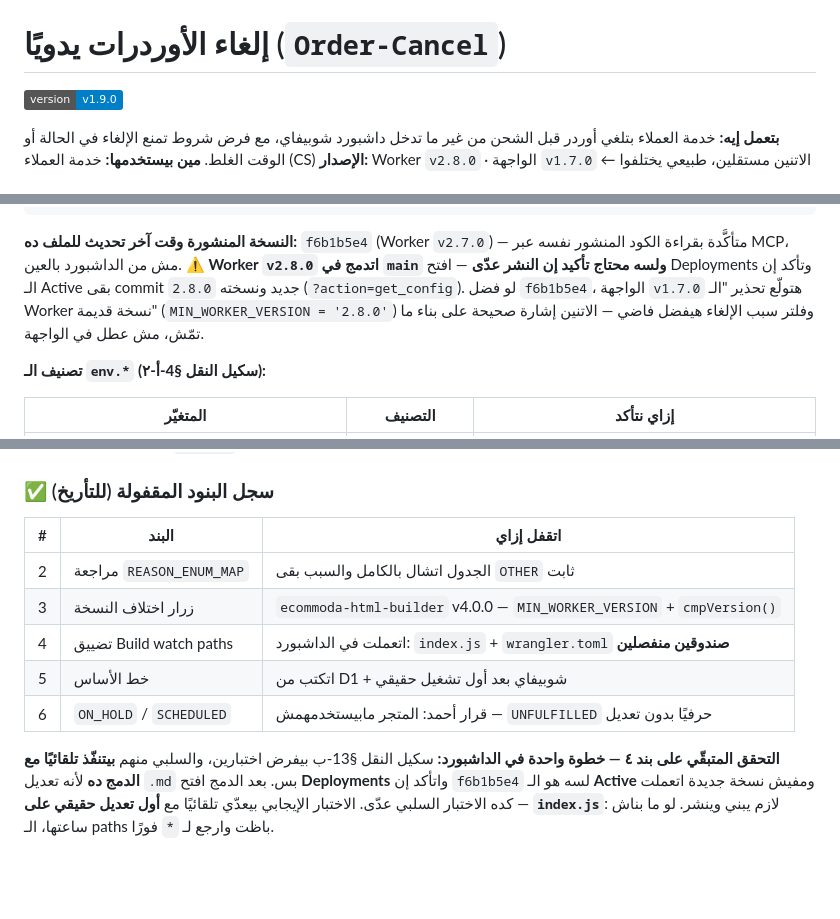
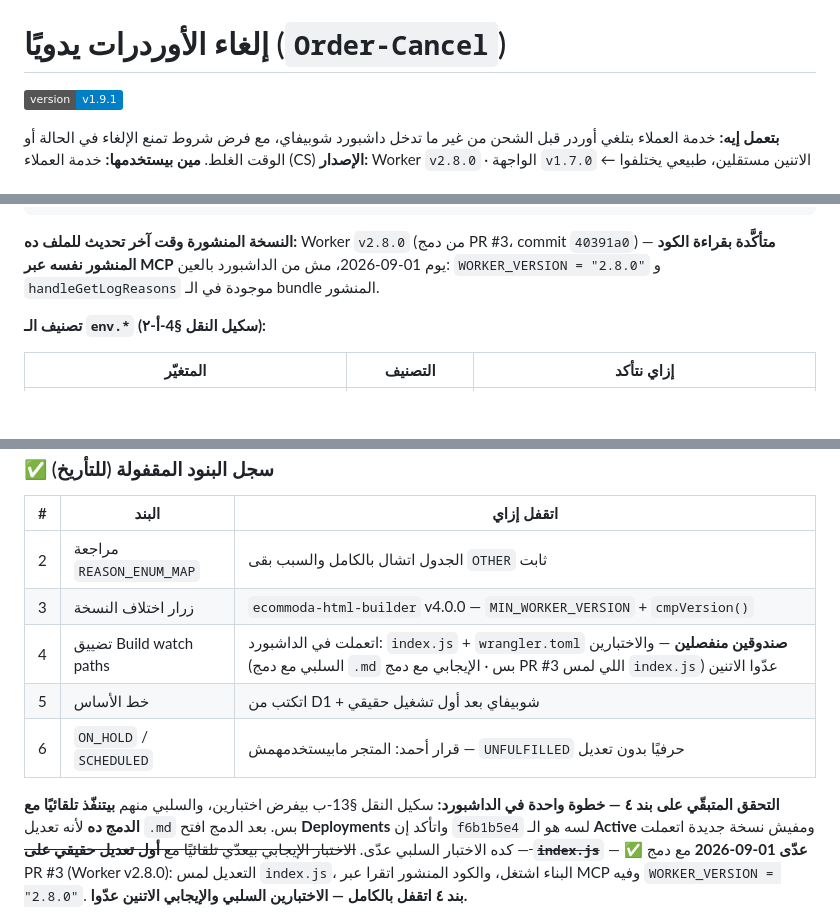
Before and after one commit to ecommoda-dev/Order-Cancel, a Markdown page: CLAUDE.md, 3 parts joined by grey strips. GitHub-like rendering; badges without logos; blank space fills up the shorter version.

Commit message:
تأكيد نشر Worker v2.8.0 وقفل الاختبار الإيجابي لـ Build watch paths (CLAUDE.md v1.9.1) (#4)
النسخة المنشورة اتقرت فعليًا عبر MCP بعد دمج PR #3: `WORKER_VERSION = "2.8.0"`
و`handleGetLogReasons` موجودين في الـ bundle المنشور — مش من الداشبورد بالعين.

وده كمان بيقفل الاختبار الإيجابي المتبقّي على بند تضييق الـ Build watch paths:
التعديل لمس `index.js` فعلاً، والبناء اشتغل ونشر. البند ٤ بقى مقفول بالكامل.


Claude-Session: https://claude.ai/code/session_01NkcMWEcPQb5ajAqtLZTi7L

Co-authored-by: Claude <noreply@anthropic.com>

````diff
--- a/CLAUDE.md
+++ b/CLAUDE.md
@@ -2,7 +2,7 @@
 
 # إلغاء الأوردرات يدويًا (`Order-Cancel`)
 
-![version](https://img.shields.io/badge/version-v1.9.0-blue)
+![version](https://img.shields.io/badge/version-v1.9.1-blue)
 
 **بتعمل إيه:** خدمة العملاء بتلغي أوردر قبل الشحن من غير ما تدخل داشبورد شوبيفاي، مع فرض شروط تمنع الإلغاء في الحالة أو الوقت الغلط.
 **مين بيستخدمها:** خدمة العملاء (CS)
@@ -90,13 +90,10 @@ Production branch : main · Builds for non-production branches: مفعّلة
 Deploy command    : npx wrangler deploy · Version: npx wrangler versions upload
 ```
 
-**النسخة المنشورة وقت آخر تحديث للملف ده:** `f6b1b5e4` (Worker `v2.7.0`) —
-متأكَّدة بقراءة الكود المنشور نفسه عبر MCP، مش من الداشبورد بالعين.
-⚠️ **Worker `v2.8.0` اتدمج في `main` ولسه محتاج تأكيد إن النشر عدّى** — افتح
-Deployments وتأكد إن الـ Active بقى commit جديد ونسخته `2.8.0` (`?action=get_config`).
-لو فضل `f6b1b5e4`، الواجهة `v1.7.0` هتولّع تحذير "الـ Worker نسخة قديمة"
-(`MIN_WORKER_VERSION = '2.8.0'`) وفلتر سبب الإلغاء هيفضل فاضي — الاتنين إشارة
-صحيحة على بناء ما تمّش، مش عطل في الواجهة.
+**النسخة المنشورة وقت آخر تحديث للملف ده:** Worker `v2.8.0` (من دمج PR #3،
+commit `40391a0`) — **متأكَّدة بقراءة الكود المنشور نفسه عبر MCP** يوم
+01-09-2026، مش من الداشبورد بالعين: `WORKER_VERSION = "2.8.0"` و
+`handleGetLogReasons` موجودة في الـ bundle المنشور.
 
 **تصنيف الـ `env.*` (سكيل النقل §4-أ-٢):**
 
@@ -348,7 +345,7 @@ custom.manual_status     : "Cancelled" بعد 15 ثانية    ← مش من ا
 |---|---|---|
 | 2 | مراجعة `REASON_ENUM_MAP` | الجدول اتشال بالكامل والسبب بقى `OTHER` ثابت |
 | 3 | زرار اختلاف النسخة | `ecommoda-html-builder` v4.0.0 — `MIN_WORKER_VERSION` + `cmpVersion()` |
-| 4 | تضييق Build watch paths | اتعملت في الداشبورد: `index.js` + `wrangler.toml` **صندوقين منفصلين** |
+| 4 | تضييق Build watch paths | اتعملت في الداشبورد: `index.js` + `wrangler.toml` **صندوقين منفصلين** — والاختبارين (السلبي مع دمج `.md` بس · الإيجابي مع دمج PR #3 اللي لمس `index.js`) عدّوا الاتنين |
 | 5 | خط الأساس | اتكتب من D1 + شوبيفاي بعد أول تشغيل حقيقي |
 | 6 | `ON_HOLD` / `SCHEDULED` | قرار أحمد: المتجر مابيستخدمهمش — `UNFULFILLED` حرفيًا بدون تعديل |
 
@@ -356,6 +353,8 @@ custom.manual_status     : "Cancelled" بعد 15 ثانية    ← مش من ا
 سكيل النقل §13-ب بيفرض اختبارين، والسلبي منهم **بيتنفّذ تلقائيًا مع الدمج ده**
 لأنه تعديل `.md` بس. بعد الدمج افتح **Deployments** واتأكد إن `f6b1b5e4` لسه
 هو الـ **Active** ومفيش نسخة جديدة اتعملت — كده الاختبار السلبي عدّى.
-الاختبار الإيجابي بيعدّي تلقائيًا مع **أول تعديل حقيقي على `index.js`**: لازم
-يبني وينشر. لو ما بناش ساعتها، الـ paths باظت وارجع لـ `*` فورًا.
+~~الاختبار الإيجابي بيعدّي تلقائيًا مع **أول تعديل حقيقي على `index.js`**~~ —
+✅ **عدّى 01-09-2026** مع دمج PR #3 (Worker v2.8.0): التعديل لمس `index.js`،
+البناء اشتغل، والكود المنشور اتقرا عبر MCP وفيه `WORKER_VERSION = "2.8.0"`.
+**بند ٤ اتقفل بالكامل — الاختبارين السلبي والإيجابي الاتنين عدّوا.**
 
````
Also changed, not shown: other parts of CLAUDE.md (+1 -1 lines).
